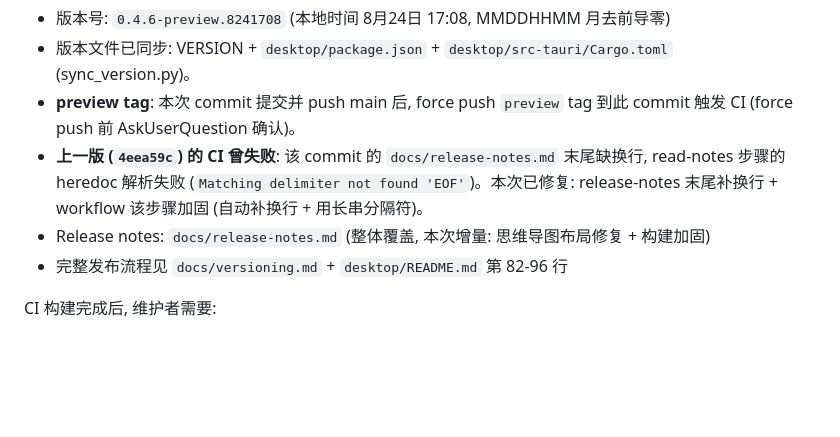
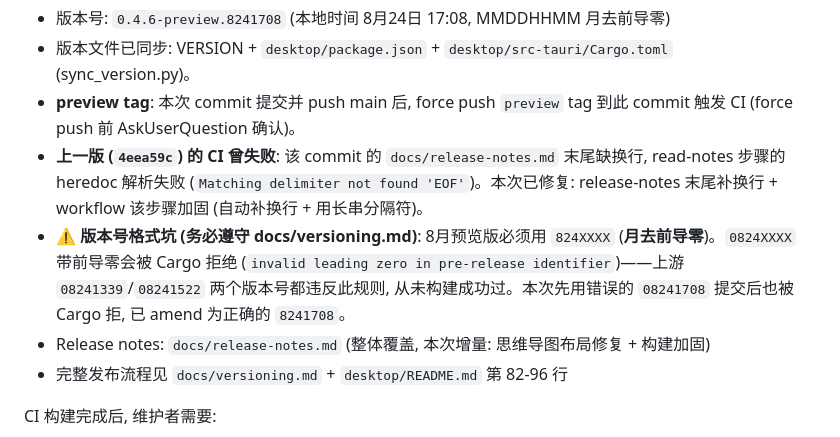
Before and after one commit to treeChan/csworkbench, a Markdown page: docs/current-status.md, the part around the change. Drawn GitHub-style; blank space fills up the shorter version.

Commit message:
docs: 记录版本号格式坑（8月预览版必须月去前导零，08 开头被 Cargo 拒）

```diff
--- a/docs/current-status.md
+++ b/docs/current-status.md
@@ -11,6 +11,7 @@
 - 版本文件已同步: VERSION + `desktop/package.json` + `desktop/src-tauri/Cargo.toml` (sync_version.py)。
 - **preview tag**: 本次 commit 提交并 push main 后, force push `preview` tag 到此 commit 触发 CI (force push 前 AskUserQuestion 确认)。
 - **上一版 (`4eea59c`) 的 CI 曾失败**: 该 commit 的 `docs/release-notes.md` 末尾缺换行, read-notes 步骤的 heredoc 解析失败 (`Matching delimiter not found 'EOF'`)。本次已修复: release-notes 末尾补换行 + workflow 该步骤加固 (自动补换行 + 用长串分隔符)。
+- **⚠️ 版本号格式坑 (务必遵守 docs/versioning.md)**: 8月预览版必须用 `824XXXX` (**月去前导零**)。`0824XXXX` 带前导零会被 Cargo 拒绝 (`invalid leading zero in pre-release identifier`)——上游 `08241339`/`08241522` 两个版本号都违反此规则, 从未构建成功过。本次先用错误的 `08241708` 提交后也被 Cargo 拒, 已 amend 为正确的 `8241708`。
 - Release notes: `docs/release-notes.md` (整体覆盖, 本次增量: 思维导图布局修复 + 构建加固)
 - 完整发布流程见 `docs/versioning.md` + `desktop/README.md` 第 82-96 行
 
```
